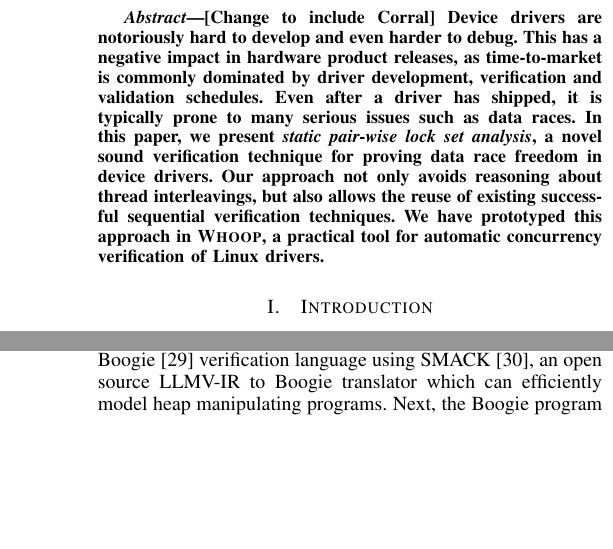
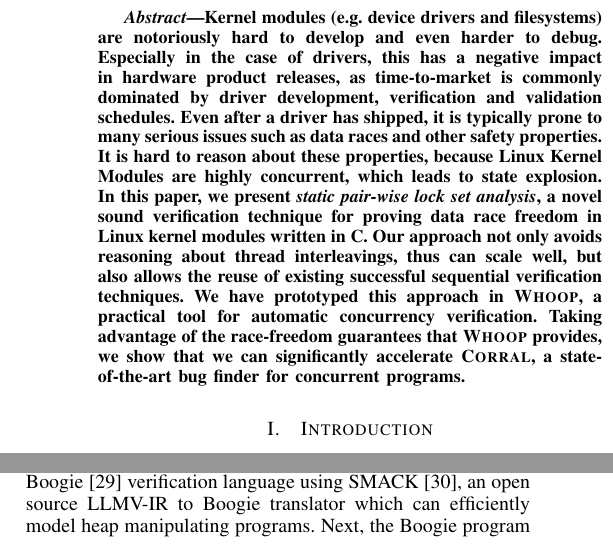
Before and after one commit to pdeligia/WhoopPaper, a LaTeX paper (paper.tex): two parts of the columns of pages 1 and 4 of 5 before the commit and two parts of the columns of pages 1 and 3 of 5 after it, joined at a grey line, cut at the place of the change, the shorter picture padded with empty space. Compiled offline with pdfLaTeX.

Commit message:
updated abstract

```diff
--- a/paper.tex
+++ b/paper.tex
@@ -350,6 +350,7 @@
 
 \usepackage{multirow}
 \usepackage{booktabs}
+\usepackage{xspace}
 
 \newtheorem{theorem}{Theorem}
 \newtheorem{definition}{Definition}
@@ -357,11 +358,14 @@
 % correct bad hyphenation here
 \hyphenation{op-tical net-works semi-conduc-tor}
 
+\newcommand{\whoop}{\textsc{Whoop}\xspace}
+\newcommand{\corral}{\textsc{Corral}\xspace}
+
 \begin{document}
 %
 % paper title
 % can use linebreaks \\ within to get better formatting as desired
-\title{\textsc{Whoop}: Static Lockset Analysis\\ for Accelerating Concurrent Bug Finding}
+\title{Static Lockset Analysis for Accelerating\\ Bug Finding in Linux Kernel Modules}
 
 
 % author names and affiliations
@@ -418,8 +422,7 @@ zvonimir@cs.utah.edu}}
 
 
 \begin{abstract}
-%\boldmath
-[Change to include Corral] Device drivers are notoriously hard to develop and even harder to debug. This has a negative impact in hardware product releases, as time-to-market is commonly dominated by driver development, verification and validation schedules. Even after a driver has shipped, it is typically prone to many serious issues such as data races. In this paper, we present \emph{static pair-wise lock set analysis}, a novel sound verification technique for proving data race freedom in device drivers. Our approach not only avoids reasoning about thread interleavings, but also allows the reuse of existing successful sequential verification techniques. We have prototyped this approach in \textsc{Whoop}, a practical tool for automatic concurrency verification of Linux drivers.
+Kernel modules (e.g. device drivers and filesystems) are notoriously hard to develop and even harder to debug. Especially in the case of drivers, this has a negative impact in hardware product releases, as time-to-market is commonly dominated by driver development, verification and validation schedules. Even after a driver has shipped, it is typically prone to many serious issues such as data races and other safety properties. It is hard to reason about these properties, because Linux Kernel Modules are highly concurrent, which leads to state explosion. In this paper, we present \emph{static pair-wise lock set analysis}, a novel sound verification technique for proving data race freedom in Linux kernel modules written in C. Our approach not only avoids reasoning about thread interleavings, thus can scale well, but also allows the reuse of existing successful sequential verification techniques. We have prototyped this approach in \whoop, a practical tool for automatic concurrency verification. Taking advantage of the race-freedom guarantees that \whoop provides, we show that we can significantly accelerate \corral, a state-of-the-art bug finder for concurrent programs.
 \end{abstract}
 % IEEEtran.cls defaults to using nonbold math in the Abstract.
 % This preserves the distinction between vectors and scalars. However,
```
